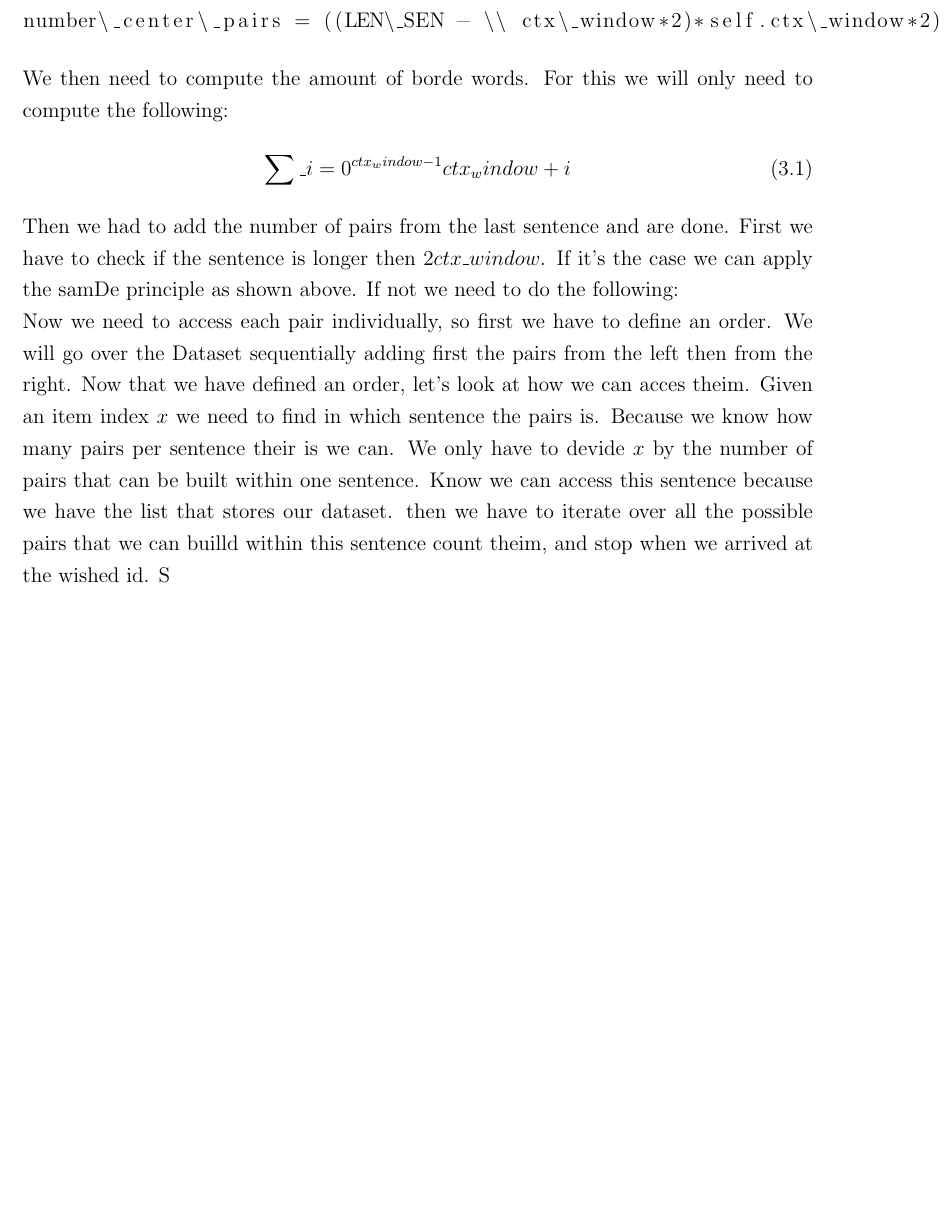
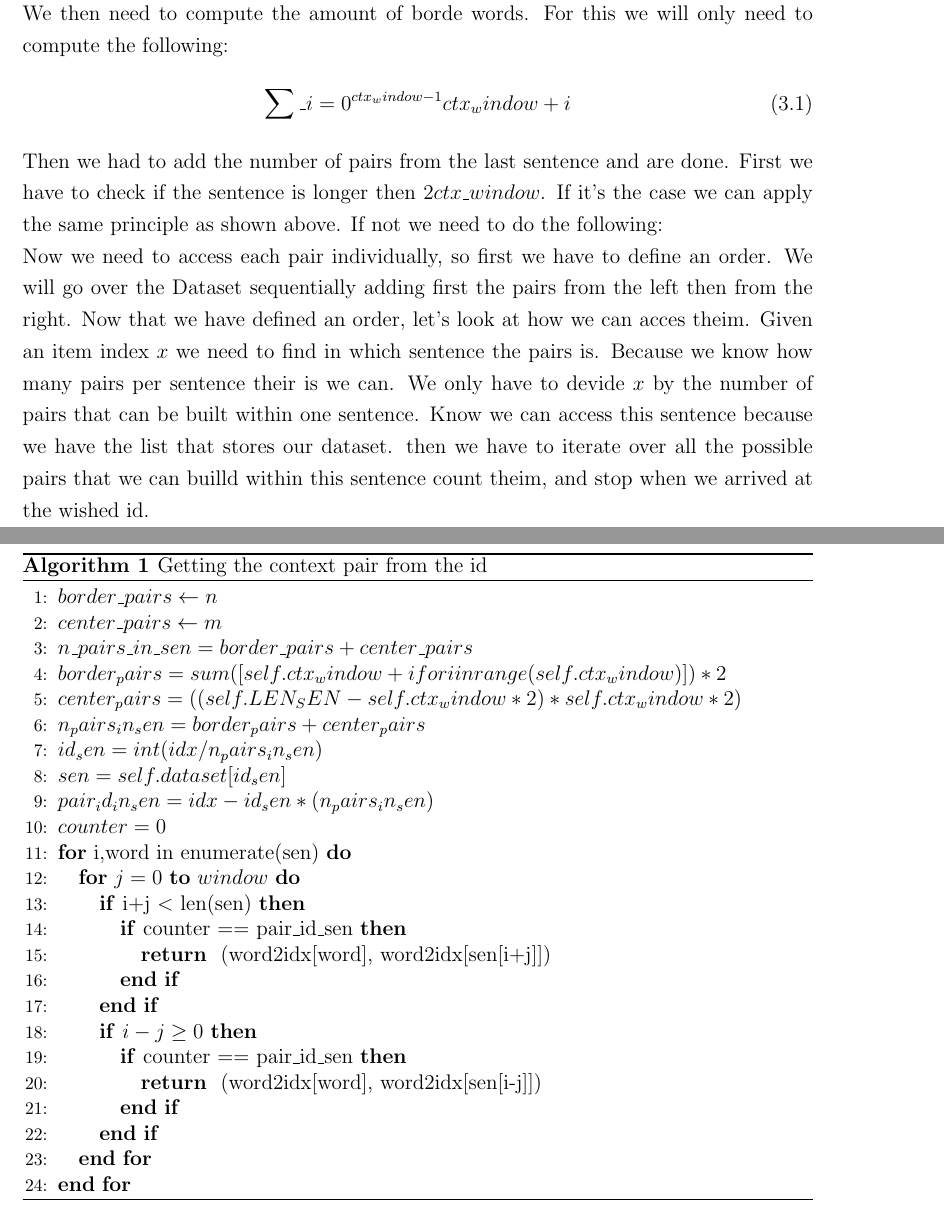
Before and after one commit to c3dric373/bachelorThesis, a LaTeX thesis (thesis_template/thesis.tex, which reads thesis_template/chapters/methods.tex): part of page 24 of 47 before the commit and two parts of pages 24 and 25 of 48 after it, the two joined at a grey line, cut at the place of the change, the shorter picture padded with empty space. Compiled offline with pdfLaTeX.

Commit message:
algorithm first stage

```diff
--- a/thesis_template/chapters/methods.tex
+++ b/thesis_template/chapters/methods.tex
@@ -57,14 +57,44 @@ Loss computation: \\
 \subsection{Creating the context pairs}
 This class should provide a way for the dataloader to access each word context pair. Here the challenge is that one cannot store all the pairs in a list as this would not be feasble for a large dataset. We therefore propose a way to compute th i-th word-context pair of the dataset. we therofore had to implement the len method. Here we knew that every sentence expcept the last would have a length of 20 words. therefore it was easy to compute the number of pairs in those sentences.
 We will distinguish two types of wordes in the sentences: first center words, those have the maxiumum amount of possible context words. The border pairs are the words that do not have this proprety because they are two close to the start or end of the sentence. The amount of context pairs per center pair is easy to compute, it's $2*ctx\\_window$. Therefore we get that for sentences with length $LEN\\_SEN$, with $LEN\_SEN  > ctx\\_window*2$:
-\begin{lstlisting}[language=python]
-number\_center\_pairs = ((LEN\_SEN - \\ ctx\_window*2)*self.ctx\_window*2)
-\end{lstlisting}
+
 We then need to compute the amount of borde words. For this we will only need to compute the following:
 \begin{equation}
 \sum\_{i=0}^{ctx\\_window -1} ctx\\_window + i
 \end{equation}
  Then we had to add the number of pairs from the last sentence and are done. First  we have to check if the sentence is longer then $2 ctx\_window$.
- If it's the case we can apply the samDe principle as shown above. If not we need to do the following:\\
+ If it's the case we can apply the same principle as shown above. If not we need to do the following:\\
  %TODO \\
-Now we need to access each pair individually, so first we have to define an order. We will go over the Dataset sequentially adding first the pairs from the left then from the right. Now that we have defined an order, let's look at how we can acces theim. Given an item index $x$ we need to find in which sentence the pairs is. Because we know how many pairs per sentence their is we can. We only have to devide $x$ by the number of pairs that can be built within one sentence. Know we can access this sentence because we have the list that stores our dataset. then we have to iterate over all the possible pairs that we can builld within this sentence count theim, and stop when we arrived at the wished id. S
+Now we need to access each pair individually, so first we have to define an order. We will go over the Dataset sequentially adding first the pairs from the left then from the right. Now that we have defined an order, let's look at how we can acces theim. Given an item index $x$ we need to find in which sentence the pairs is. Because we know how many pairs per sentence their is we can. We only have to devide $x$ by the number of pairs that can be built within one sentence. Know we can access this sentence because we have the list that stores our dataset. then we have to iterate over all the possible pairs that we can builld within this sentence count theim, and stop when we arrived at the wished id.
+
+\begin{algorithm}
+\caption{Getting the context pair from the id}
+\label{alg1}
+\begin{algorithmic}[1]
+\STATE $border\_pairs \leftarrow n$
+\STATE $ center\_pairs \leftarrow m$
+\STATE $ n\_pairs\_in\_sen = border\_pairs  + center\_pairs$
+ \STATE$ border_pairs = sum([self.ctx_window + i for i in range(self.ctx_window)])*2$
+        \STATE $center_pairs = ((self.LEN_SEN - self.ctx_window*2)*self.ctx_window*2)$
+        \STATE $n_pairs_in_sen = border_pairs + center_pairs$
+        \STATE $id_sen = int(idx/n_pairs_in_sen)$
+\STATE         $sen  = self.dataset[id_sen]$
+       \STATE  $pair_id_in_sen = idx - id_sen*(n_pairs_in_sen)$
+        \STATE $counter = 0$
+
+\FOR{i,word in enumerate(sen)}
+\FOR{$j=0$ \TO $window$}
+\IF{i+j $<$ len(sen)}
+\IF{counter == pair\_id\_sen}
+\RETURN (word2idx[word], word2idx[sen[i+j]])
+\ENDIF
+\ENDIF
+\IF{$i-j \geq 0$}
+\IF{counter == pair\_id\_sen}
+\RETURN (word2idx[word], word2idx[sen[i-j]])
+\ENDIF
+\ENDIF
+\ENDFOR
+\ENDFOR
+\end{algorithmic}
+\end{algorithm}
--- a/thesis_template/thesis.tex
+++ b/thesis_template/thesis.tex
@@ -55,6 +55,7 @@
 
 % YOUR PACKAGES
 \usepackage{amsmath}
+\usepackage{algorithm}
 \usepackage{algorithmic}
 \usepackage{graphicx}
 \usepackage{subcaption}
```
Also changed, not shown: thesis_template/thesis.pdf, 14 other files.
